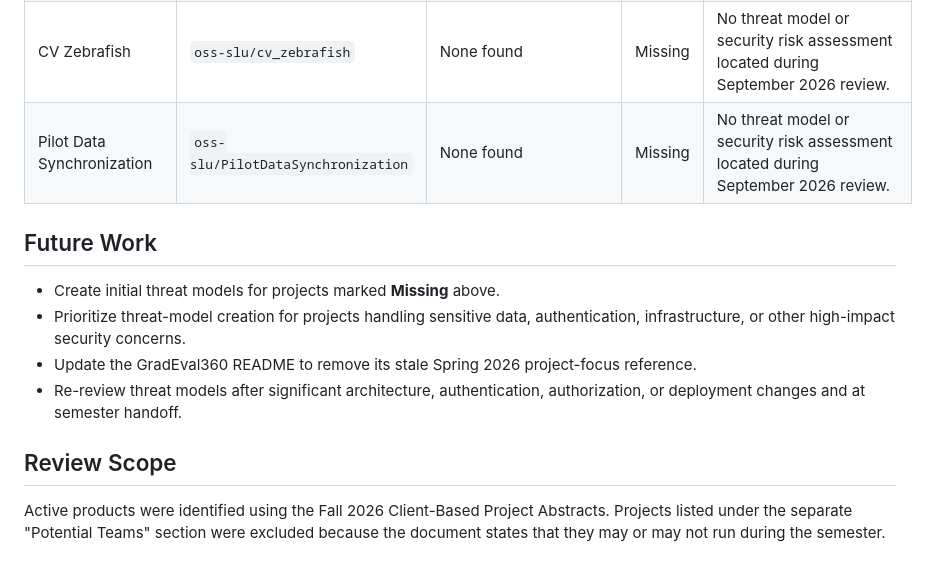
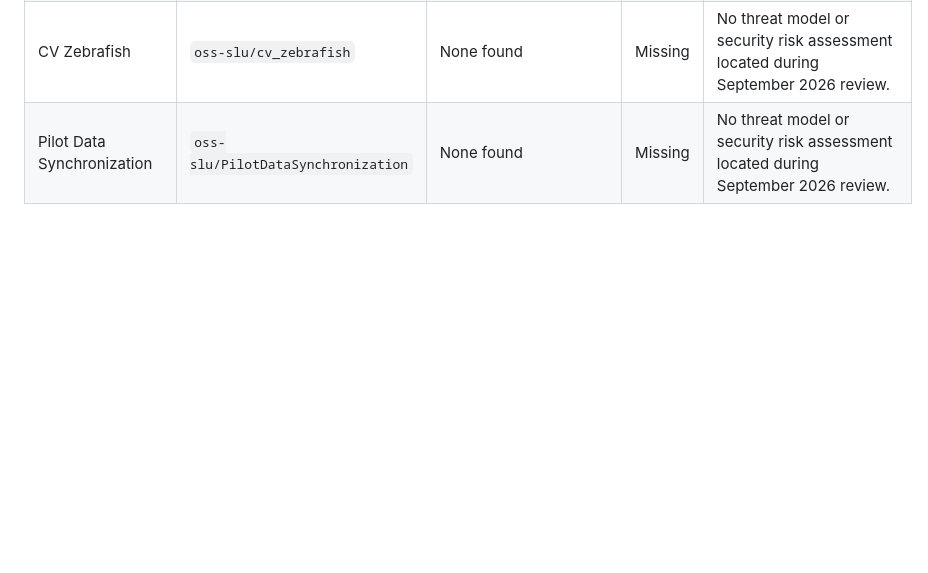
Before and after one commit to oss-slu/oss_cybersecurity, a Markdown page: docs/threat_model_review.md, the part around the change. Rendered like a GitHub page; blank space fills up the shorter version.

Commit message:
Remove Future Work and Review Scope sections
Removed future work and review scope sections from the threat model review document.

```diff
--- a/docs/threat_model_review.md
+++ b/docs/threat_model_review.md
@@ -39,14 +39,3 @@ Significant work identified during this review should be documented as future wo
 | MithraDAT | `oss-slu/mithridatium` | None found | Missing | No threat model or security risk assessment located during September 2026 review. |
 | CV Zebrafish | `oss-slu/cv_zebrafish` | None found | Missing | No threat model or security risk assessment located during September 2026 review. |
 | Pilot Data Synchronization | `oss-slu/PilotDataSynchronization` | None found | Missing | No threat model or security risk assessment located during September 2026 review. |
-
-## Future Work
-
-- Create initial threat models for projects marked **Missing** above.
-- Prioritize threat-model creation for projects handling sensitive data, authentication, infrastructure, or other high-impact security concerns.
-- Update the GradEval360 README to remove its stale Spring 2026 project-focus reference.
-- Re-review threat models after significant architecture, authentication, authorization, or deployment changes and at semester handoff.
-
-## Review Scope
-
-Active products were identified using the Fall 2026 Client-Based Project Abstracts. Projects listed under the separate "Potential Teams" section were excluded because the document states that they may or may not run during the semester.
```
